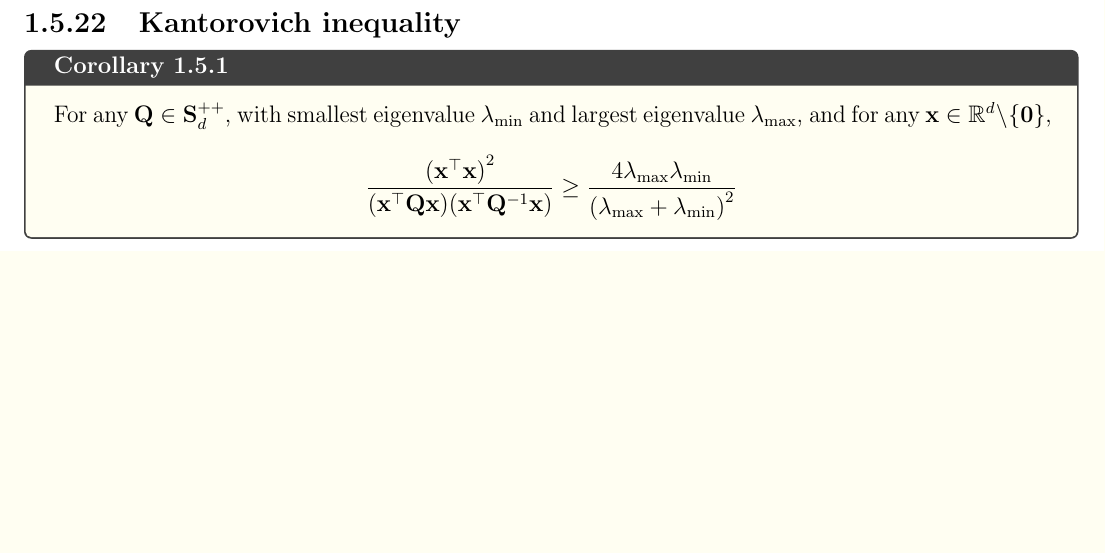
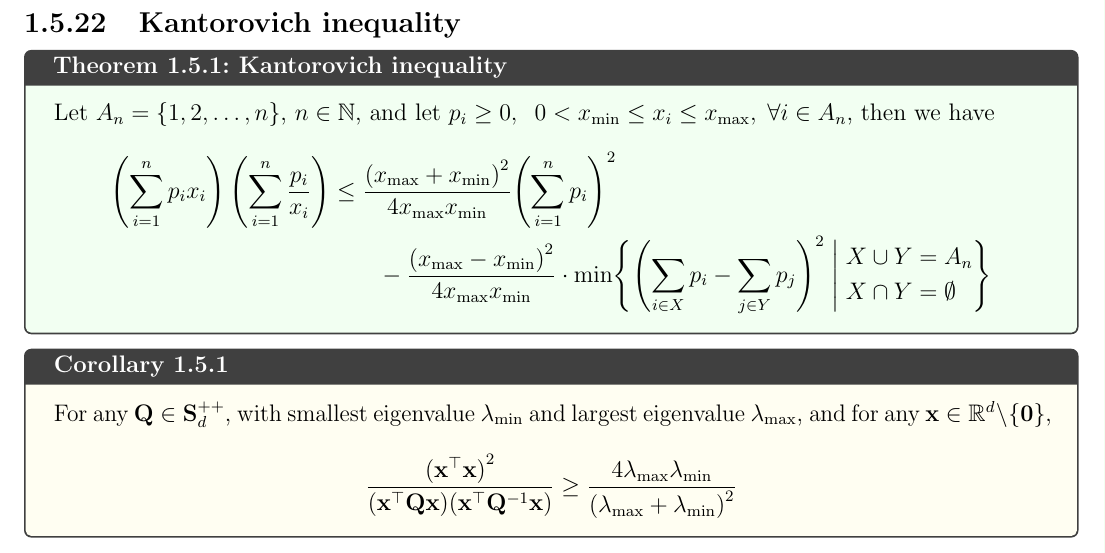
Before and after one commit to AshrithSagar/E0230-CMO-2025, a LaTeX book (TeX/main.tex, which reads TeX/sections/preliminaries.tex): part of page 9 of 19, cut so that both start at the same text, the shorter picture padded with empty space. Compiled offline with pdfLaTeX.

Commit message:
📝 TeX

```diff
--- a/TeX/sections/preliminaries.tex
+++ b/TeX/sections/preliminaries.tex
@@ -287,6 +287,26 @@ Here, we denote \( f \in \mathcal{C}^{1}_L \) to mean that \( f \) is \( L \)-sm
 
 \subsection{Kantorovich inequality}\label{sec:kantorovich-inequality}
 
+\begin{theorem}{Kantorovich inequality}{}
+    Let \( A_n = \{1, 2, \ldots, n\} \), \( n \in \mathbb{N} \), and let \( p_i \geq 0, \;\; 0 < x_{\min} \leq x_i \leq x_{\max}, \; \forall i \in A_n \), then we have
+    \begin{align*}
+        \left( \sum_{i = 1}^{n} p_i x_i \right) \left( \sum_{i = 1}^{n} \frac{p_i}{x_i} \right)
+        & \leq
+        \frac{{(x_{\max} + x_{\min})}^2}{4 x_{\max} x_{\min}} {\left( \sum_{i = 1}^{n} p_i \right)}^2
+        \\ & \qquad -
+        \frac{{(x_{\max} - x_{\min})}^2}{4 x_{\max} x_{\min}}
+        \cdot
+        \min \Biggl\{
+            {\left( \sum_{i \in X} p_i - \sum_{j \in Y} p_j \right)}^2
+            \;\Bigg|\;
+            \begin{aligned}
+                X \cup Y & = A_n \\
+                X \cap Y & = \emptyset
+            \end{aligned}
+        \Biggr\}
+    \end{align*}
+\end{theorem}
+
 \begin{corollary}{}{}
     For any \( \mathbf{Q} \in \mathbf{S}_{d}^{++} \), with smallest eigenvalue \( \lambda_{\min} \) and largest eigenvalue \( \lambda_{\max} \), and for any \( \mathbf{x} \in \mathbb{R}^d \setminus \{ \mathbf{0} \} \),
     \begin{equation*}
```
